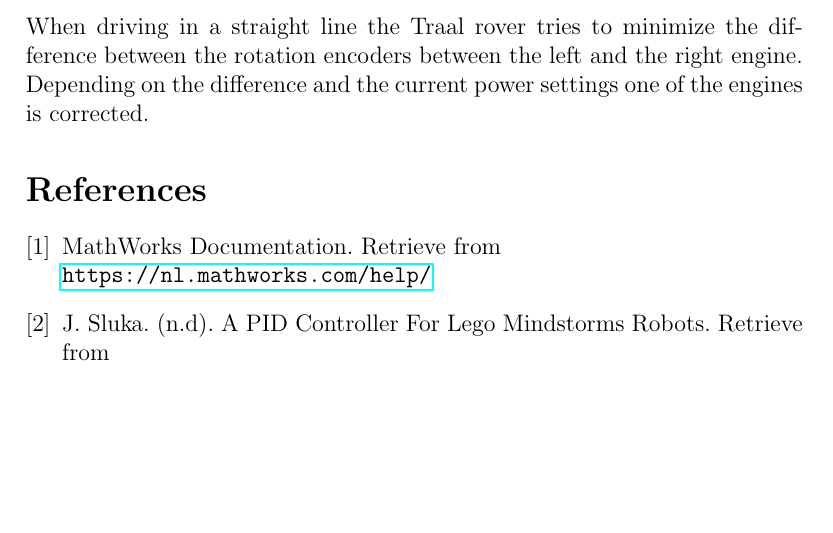
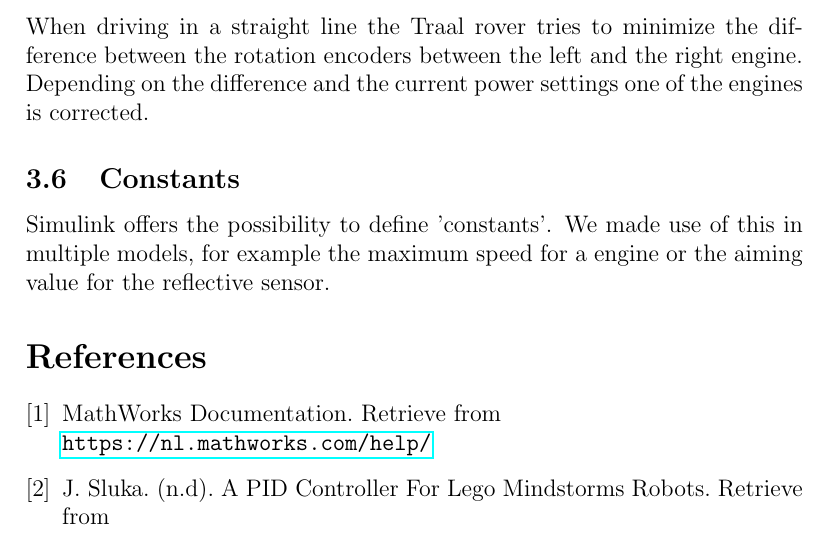
Before and after one commit to njtromp/anthena, a LaTeX document (report/main.tex): part of page 5 of 5 before the commit and part of page 5 of 6 after it, cut so that both start at the same text, the shorter picture padded with empty space. Compiled offline with pdfLaTeX.

Commit message:
Add info on constant usage.

```diff
--- a/report/main.tex
+++ b/report/main.tex
@@ -161,6 +161,8 @@ In order to keep the Traal rover to drive in a straight line once the safe zone
 To prevent false positives while the Traal rover follows the black line, it wiggles as a dug while driving. By wiggling the value of the light sensor continuously changes and thereby resets the timing of the safe zone detection.
 \subsection{Driving straight}
 When driving in a straight line the Traal rover tries to minimize the difference between the rotation encoders between the left and the right engine. Depending on the difference and the current power settings one of the engines is corrected.
+\subsection{Constants}
+Simulink offers the possibility to define 'constants'. We made use of this in multiple models, for example the maximum speed for a engine or the aiming value for the reflective sensor.
 
 \bibliographystyle{acm}
 \begin{thebibliography}{9}
```
